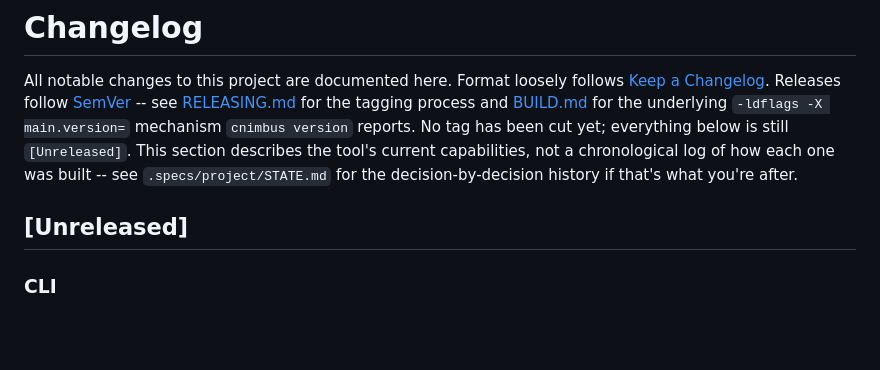
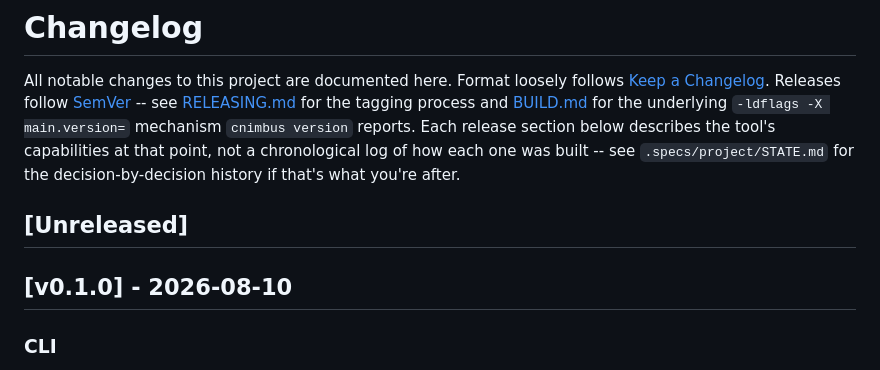
Before and after one commit to samuelgodoy/cnimbus, a Markdown page: CHANGELOG.md, the part around the change. Drawn GitHub-style; blank space fills up the shorter version.

Commit message:
Prepare CHANGELOG for v0.1.0

```diff
--- a/CHANGELOG.md
+++ b/CHANGELOG.md
@@ -4,13 +4,15 @@ All notable changes to this project are documented here. Format loosely
 follows [Keep a Changelog](https://keepachangelog.com/). Releases follow
 [SemVer](https://semver.org/) -- see [RELEASING.md](RELEASING.md) for the
 tagging process and [BUILD.md](BUILD.md) for the underlying
-`-ldflags -X main.version=` mechanism `cnimbus version` reports. No tag
-has been cut yet; everything below is still `[Unreleased]`. This section
-describes the tool's current capabilities, not a chronological log of
-how each one was built -- see `.specs/project/STATE.md` for the
-decision-by-decision history if that's what you're after.
+`-ldflags -X main.version=` mechanism `cnimbus version` reports. Each
+release section below describes the tool's capabilities at that point,
+not a chronological log of how each one was built -- see
+`.specs/project/STATE.md` for the decision-by-decision history if
+that's what you're after.
 
 ## [Unreleased]
+
+## [v0.1.0] - 2026-08-10
 
 ### CLI
 
```
